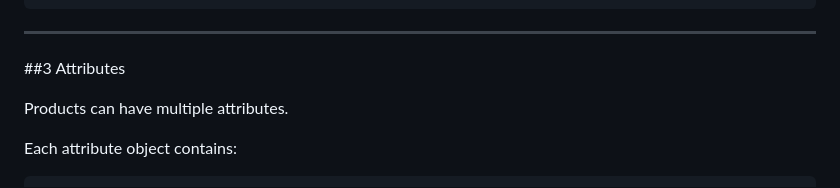
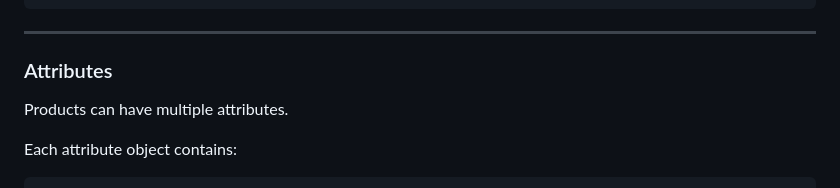
Before and after one commit to GiorgiEz/eCommerceWebsite, a Markdown page: README.md, the part around the change. Drawn GitHub-style.

Commit message:
small readme text fix

```diff
--- a/README.md
+++ b/README.md
@@ -284,7 +284,7 @@ Example:
 
 ---
 
-##3 Attributes
+### Attributes
 
 Products can have multiple attributes.
 
```
